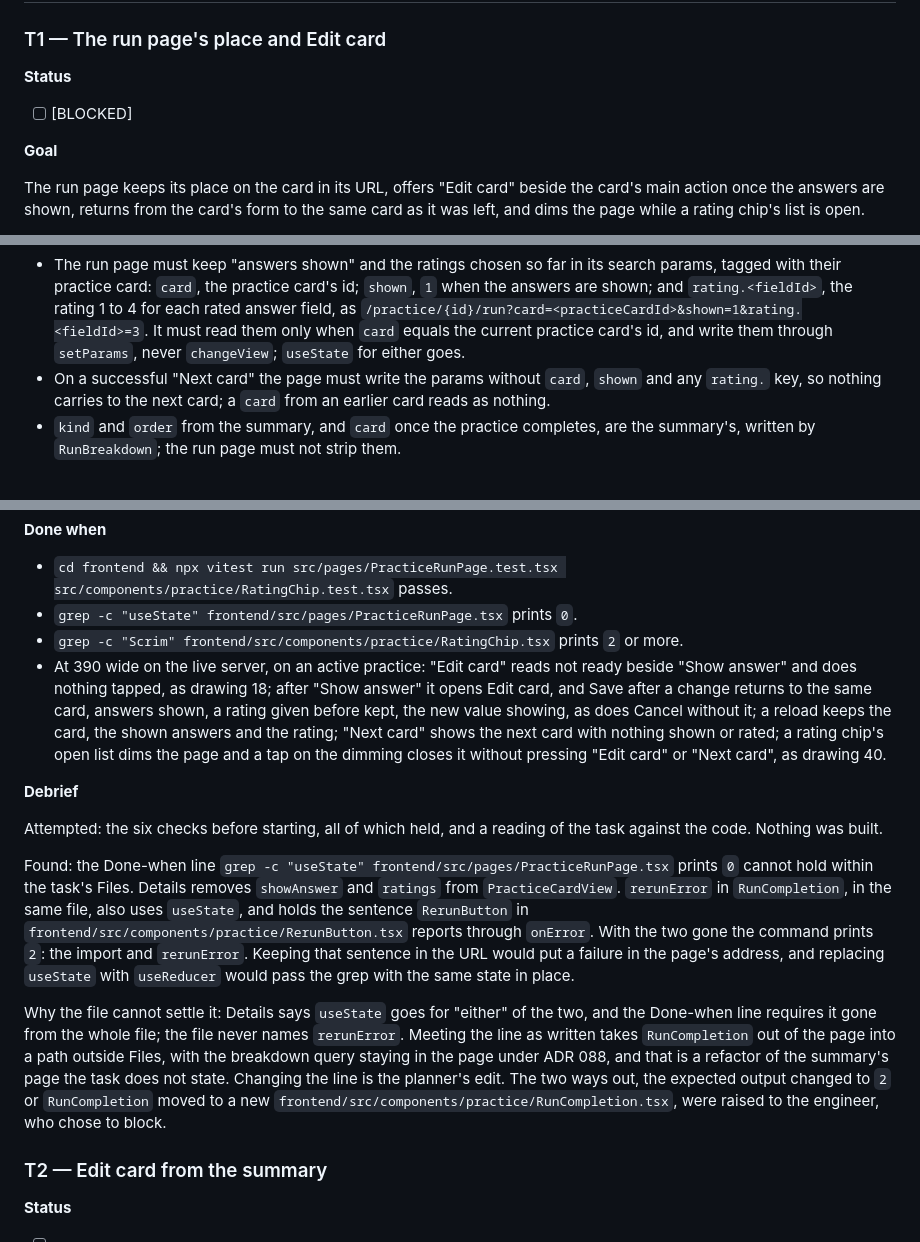
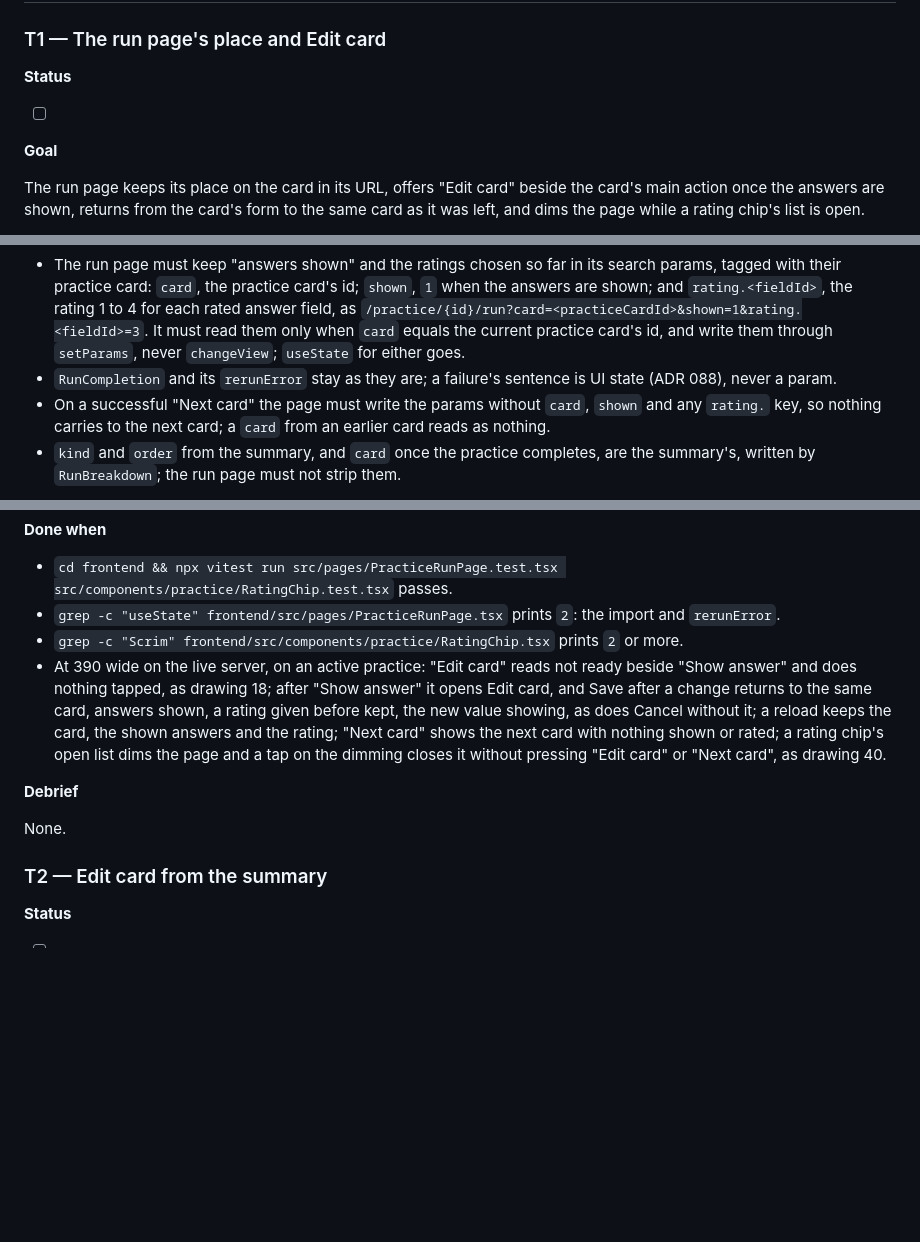
Before and after one commit to lushihui51/Flashy, a Markdown page: docs/cycles/044-a-card-edited-mid-practice.md, 3 parts joined by grey strips. GitHub-like rendering; blank space fills up the shorter version.

Commit message:
docs: amend cycle 044, T1 keeps RunCompletion's rerunError in useState and its Done-when grep prints 2
Co-Authored-By: Claude Fable 5.1 <noreply@anthropic.com>

```diff
--- a/docs/cycles/044-a-card-edited-mid-practice.md
+++ b/docs/cycles/044-a-card-edited-mid-practice.md
@@ -23,7 +23,7 @@ Judgement: The engineer judges on the live server at 390 wide, on an active prac
 
 **Status**
 
-- [ ] [BLOCKED]
+- [ ]
 
 **Goal**
 
@@ -48,6 +48,7 @@ Drawings 18, 19 and 40 are the run page.
 The place in the URL (LCD7, ADR 097):
 
 - The run page must keep "answers shown" and the ratings chosen so far in its search params, tagged with their practice card: `card`, the practice card's id; `shown`, `1` when the answers are shown; and `rating.<fieldId>`, the rating 1 to 4 for each rated answer field, as `/practice/{id}/run?card=<practiceCardId>&shown=1&rating.<fieldId>=3`. It must read them only when `card` equals the current practice card's id, and write them through `setParams`, never `changeView`; `useState` for either goes.
+- `RunCompletion` and its `rerunError` stay as they are; a failure's sentence is UI state (ADR 088), never a param.
 - On a successful "Next card" the page must write the params without `card`, `shown` and any `rating.` key, so nothing carries to the next card; a `card` from an earlier card reads as nothing.
 - `kind` and `order` from the summary, and `card` once the practice completes, are the summary's, written by `RunBreakdown`; the run page must not strip them.
 
@@ -82,17 +83,13 @@ Tests in `PracticeRunPage.test.tsx`: "Edit card" reads `aria-disabled` before "S
 **Done when**
 
 - `cd frontend && npx vitest run src/pages/PracticeRunPage.test.tsx src/components/practice/RatingChip.test.tsx` passes.
-- `grep -c "useState" frontend/src/pages/PracticeRunPage.tsx` prints `0`.
+- `grep -c "useState" frontend/src/pages/PracticeRunPage.tsx` prints `2`: the import and `rerunError`.
 - `grep -c "Scrim" frontend/src/components/practice/RatingChip.tsx` prints `2` or more.
 - At 390 wide on the live server, on an active practice: "Edit card" reads not ready beside "Show answer" and does nothing tapped, as drawing 18; after "Show answer" it opens Edit card, and Save after a change returns to the same card, answers shown, a rating given before kept, the new value showing, as does Cancel without it; a reload keeps the card, the shown answers and the rating; "Next card" shows the next card with nothing shown or rated; a rating chip's open list dims the page and a tap on the dimming closes it without pressing "Edit card" or "Next card", as drawing 40.
 
 **Debrief**
 
-Attempted: the six checks before starting, all of which held, and a reading of the task against the code. Nothing was built.
-
-Found: the Done-when line `grep -c "useState" frontend/src/pages/PracticeRunPage.tsx` prints `0` cannot hold within the task's Files. Details removes `showAnswer` and `ratings` from `PracticeCardView`. `rerunError` in `RunCompletion`, in the same file, also uses `useState`, and holds the sentence `RerunButton` in `frontend/src/components/practice/RerunButton.tsx` reports through `onError`. With the two gone the command prints `2`: the import and `rerunError`. Keeping that sentence in the URL would put a failure in the page's address, and replacing `useState` with `useReducer` would pass the grep with the same state in place.
-
-Why the file cannot settle it: Details says `useState` goes for "either" of the two, and the Done-when line requires it gone from the whole file; the file never names `rerunError`. Meeting the line as written takes `RunCompletion` out of the page into a path outside Files, with the breakdown query staying in the page under ADR 088, and that is a refactor of the summary's page the task does not state. Changing the line is the planner's edit. The two ways out, the expected output changed to `2` or `RunCompletion` moved to a new `frontend/src/components/practice/RunCompletion.tsx`, were raised to the engineer, who chose to block.
+None.
 
 ### T2 — Edit card from the summary
 
```
